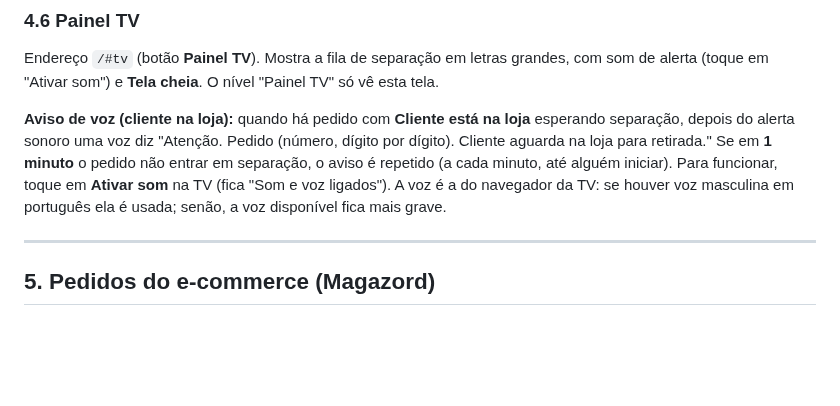
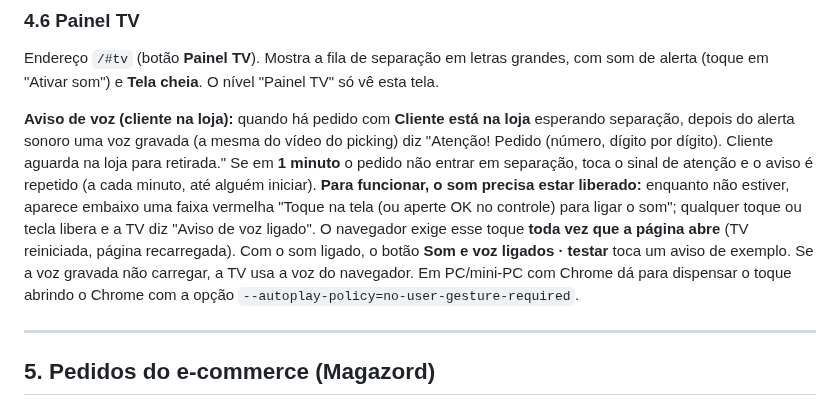
Before and after one commit to mcmochilas/picking-serena, a Markdown page: docs/manual-lucas.md, the part around the change. GitHub-like rendering; blank space fills up the shorter version.

Commit message:
Manual: voz gravada e liberação do som no Painel TV
Co-Authored-By: Claude Opus 5.5 <noreply@anthropic.com>
Claude-Session: https://claude.ai/code/session_01S42vxM8KbFVgiWVbK5qS7S

```diff
--- a/docs/manual-lucas.md
+++ b/docs/manual-lucas.md
@@ -180,7 +180,7 @@ Aba **Separados**: histórico dos pedidos separados (e os excluídos do dia), co
 ### 4.6 Painel TV
 Endereço `/#tv` (botão **Painel TV**). Mostra a fila de separação em letras grandes, com som de alerta (toque em "Ativar som") e **Tela cheia**. O nível "Painel TV" só vê esta tela.
 
-**Aviso de voz (cliente na loja):** quando há pedido com **Cliente está na loja** esperando separação, depois do alerta sonoro uma voz diz "Atenção. Pedido (número, dígito por dígito). Cliente aguarda na loja para retirada." Se em **1 minuto** o pedido não entrar em separação, o aviso é repetido (a cada minuto, até alguém iniciar). Para funcionar, toque em **Ativar som** na TV (fica "Som e voz ligados"). A voz é a do navegador da TV: se houver voz masculina em português ela é usada; senão, a voz disponível fica mais grave.
+**Aviso de voz (cliente na loja):** quando há pedido com **Cliente está na loja** esperando separação, depois do alerta sonoro uma voz gravada (a mesma do vídeo do picking) diz "Atenção! Pedido (número, dígito por dígito). Cliente aguarda na loja para retirada." Se em **1 minuto** o pedido não entrar em separação, toca o sinal de atenção e o aviso é repetido (a cada minuto, até alguém iniciar). **Para funcionar, o som precisa estar liberado:** enquanto não estiver, aparece embaixo uma faixa vermelha "Toque na tela (ou aperte OK no controle) para ligar o som"; qualquer toque ou tecla libera e a TV diz "Aviso de voz ligado". O navegador exige esse toque **toda vez que a página abre** (TV reiniciada, página recarregada). Com o som ligado, o botão **Som e voz ligados · testar** toca um aviso de exemplo. Se a voz gravada não carregar, a TV usa a voz do navegador. Em PC/mini-PC com Chrome dá para dispensar o toque abrindo o Chrome com a opção `--autoplay-policy=no-user-gesture-required`.
 
 ---
 
```
